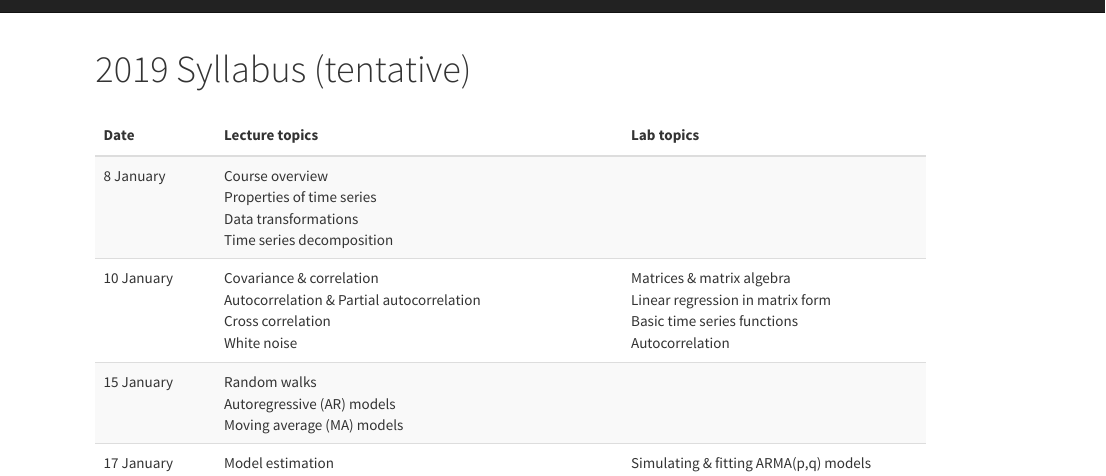
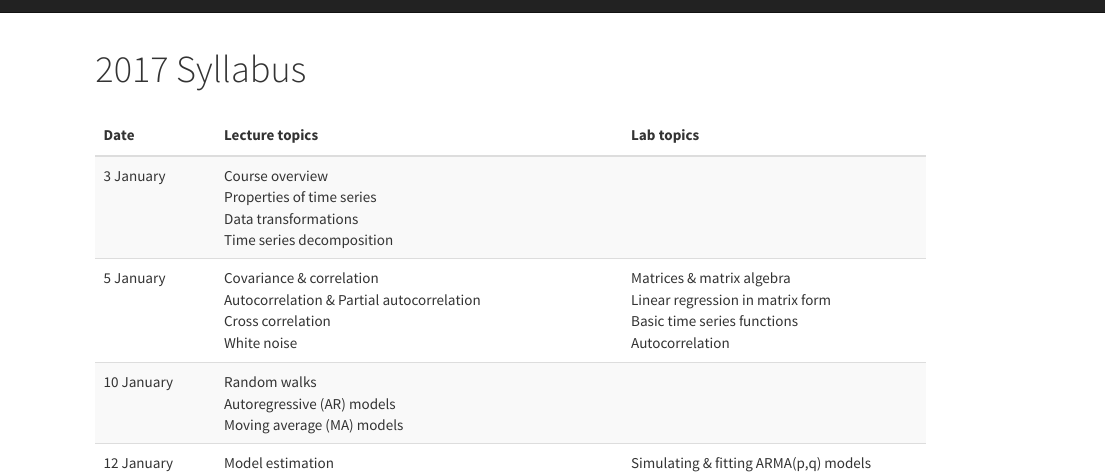
Before and after one commit to atsa-es/atsa2017, an R Markdown document (syllabus.Rmd): the page in a window 1100 px wide, from its top. Rendered offline with R 4.5, knitr and Pandoc, with nearby package versions.

Commit message:
changed syllabus dates back to 2017

````diff
--- a/syllabus.Rmd
+++ b/syllabus.Rmd
@@ -1,5 +1,5 @@
 ---
-title: "2019 Syllabus (tentative)"
+title: "2017 Syllabus"
 output: html_document
 ---
 
@@ -10,7 +10,7 @@ library(kableExtra)
 
 ```{r generate_dates, include=FALSE}
 ## first day of class
-start_date <- as.Date("2018-01-08")
+start_date <- as.Date("2017-01-03")
 ## all tues
 tues <- seq.Date(from = start_date, by = 7, length.out = 10)
 ## all thur
````
Also changed, not shown: 1 other file.
